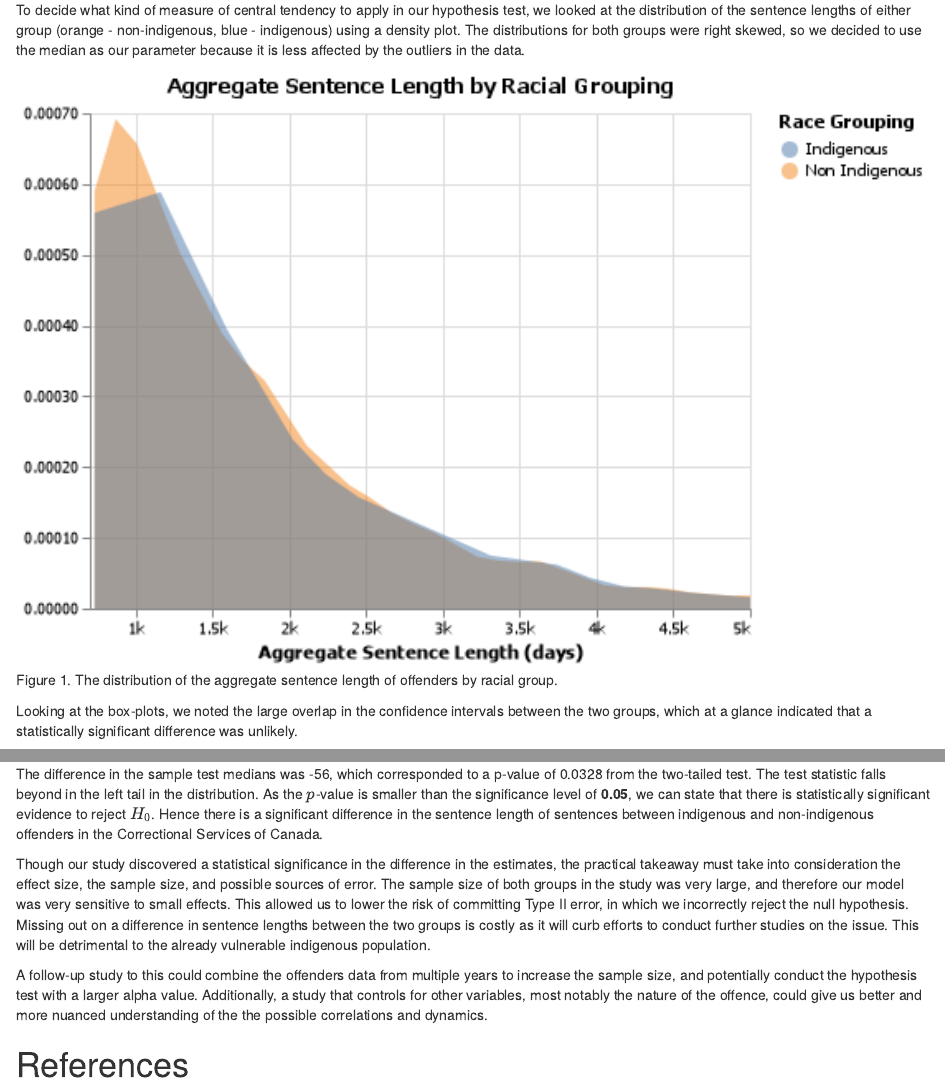
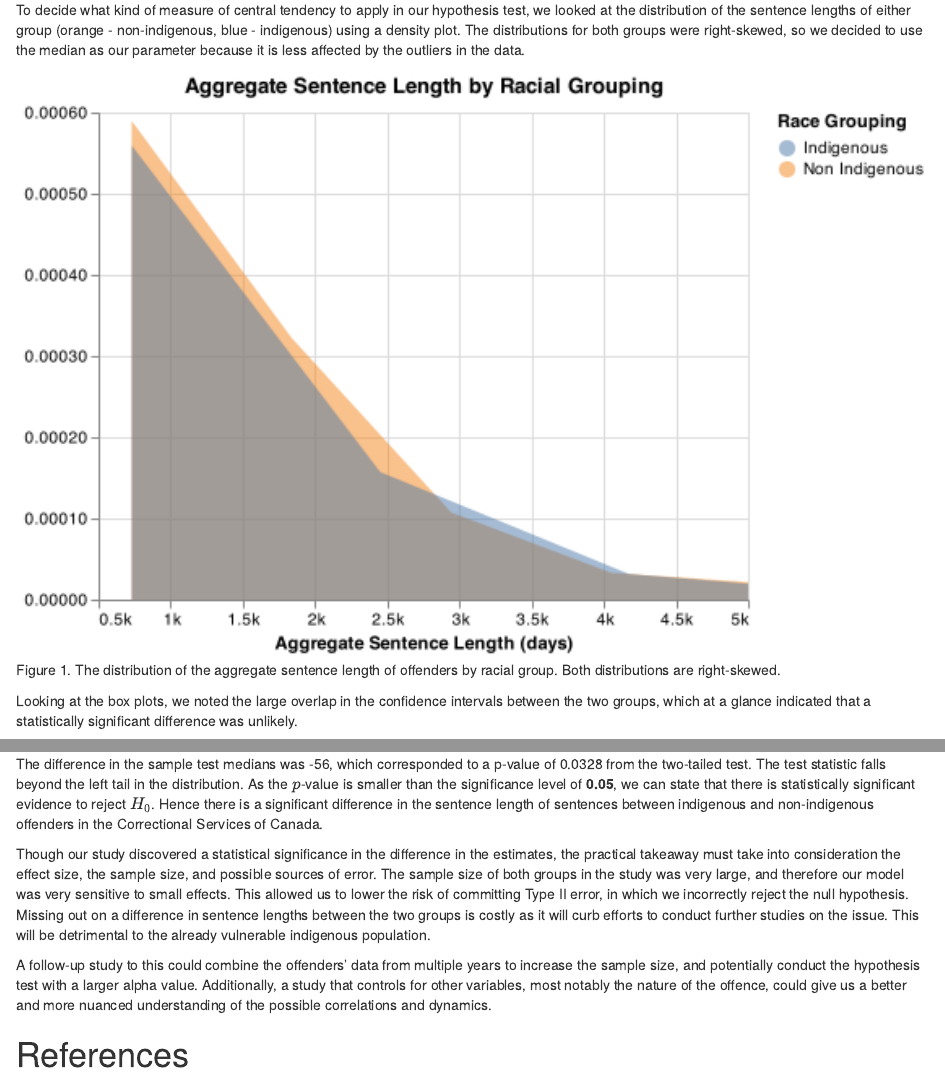
Before and after one commit to UBC-MDS/inference_on_indigenous_vs_non_indigenous_sentence_length_differences, an R Markdown document (doc/sentence_length_diffs_inference_report.Rmd): the page in a window 1100 px wide, from 1700 px down, and a second part further down, joined at a grey line. Rendered offline with R 4.5, knitr and Pandoc, with nearby package versions; some code elsewhere in the file could not run offline.

Commit message:
Minor fix of captions and grammar issues.

````diff
--- a/doc/sentence_length_diffs_inference_report.Rmd
+++ b/doc/sentence_length_diffs_inference_report.Rmd
@@ -29,13 +29,13 @@ diff_medians <- readRDS(paste(params$results_dir_path, "/diff_medians.rds",  sep
 
 For this project we have carried out a hypothesis test to determine if there was a significant difference in the median sentence lengths between the indigenous and non-indigenous offenders under the Correction Services Canada.
 
-The median was selected as the measure of central tendency as the distribution of sentence length for both groups were right-skewed. Subsequently, a permutation test under the null model was carried out computationally with a significance level of **0.05**. The null hypothesis stated that there was no difference in the population medians in sentence lengths between indigenous and non-indigenous inmates. The alternative hypothesis stated that there was a difference in the population medians in sentence length between indigenous and non-indigenous offenders. The resulting sample difference in the two medians was `r diff_medians`, with a corresponding p-value of `r p_value`. The indigenous group was found to have shorter sentence lengths than the non-indigenous group. As this $p$-vaule was smaller than the significance level, there was statistically significant evidence to reject the null hypothesis that stated that there was no difference in the median sentence lengths between the two groups.
+The median was selected as the measure of central tendency as the distributions of sentence length for both groups were right-skewed. Subsequently, a permutation test under the null model was carried out computationally with a significance level of **0.05**. The null hypothesis stated that there was no difference in the population medians in sentence lengths between indigenous and non-indigenous inmates. The alternative hypothesis stated that there was a difference in the population medians in sentence length between indigenous and non-indigenous offenders. The resulting sample difference in the two medians was `r diff_medians`, with a corresponding p-value of `r p_value`. The indigenous group was found to have shorter sentence lengths than the non-indigenous group. As this $p$-vaule was smaller than the significance level, there was statistically significant evidence to reject the null hypothesis that stated that there was no difference in the median sentence lengths between the two groups.
 
 We had a large sample size for both groups, so the model was very sensitive to small differences in the median variation. Although this may raise some concern regarding the practical implications of the study, we believed it was important not to miss any existing effect. We concluded that minimizing Type II error was more important than a Type I error.
 
 # Introduction
 
-The number of indigenous incarcerations in Canada has increased by 40% in the prison system over the last decade, a faster rate than any other group [@owusu2014years]. Issues such as increased domestic violence, disruptions in societal structure and health issues are known to be aggravated in highly incarcerated groups [@freudenberg2001jails]. Hence, these rates are likely to worsen.
+The number of indigenous incarcerations in Canada has increased by 40% in the prison system over the last decade, a faster rate than any other group [@owusu2014years]. Issues such as increased domestic violence, disruptions in societal structure, and health issues are known to be aggravated in highly incarcerated groups [@freudenberg2001jails]. Hence, these rates are likely to worsen.
 
 As this population is so vulnerable, the other key factor that should be investigated is if there is a difference in the length of the sentence between the indigenous and non-indigenous groups. This is an important question to infer because if a significant difference is discovered, it can lead to further studies on the type of charges either group is subject to, or whether any particular laws disadvantage the indigenous group. Additionally, the study could also lead to an exploration of biases present in the current legal system during sentencing.
 
@@ -72,17 +72,15 @@ All other columns were dropped. While there were mo missing values, some sentenc
 ```{r observations_group}
 knitr::kable(counts, caption = "Table 1. Number of observations in each group.", col.names = c("Group",
                            "Count of Offenders"))
-
-
 ```
 
-<br /> To decide what kind of measure of central tendency to apply in our hypothesis test, we looked at the distribution of the sentence lengths of either group (orange - non-indigenous, blue - indigenous) using a density plot. The distributions for both groups were right skewed, so we decided to use the median as our parameter because it is less affected by the outliers in the data.
+<br /> To decide what kind of measure of central tendency to apply in our hypothesis test, we looked at the distribution of the sentence lengths of either group (orange - non-indigenous, blue - indigenous) using a density plot. The distributions for both groups were right-skewed, so we decided to use the median as our parameter because it is less affected by the outliers in the data.
 
-```{r desnity, fig.width=7, fig.height=3, fig.cap = "Figure 1. The distribution of the aggregate sentence length of offenders by racial group.", out.width='100%'}
+```{r desnity, fig.width=7, fig.height=3, fig.cap = "Figure 1. The distribution of the aggregate sentence length of offenders by racial group. Both distributions are right-skewed.", out.width='100%'}
 knitr::include_graphics('../results/eda-densities.png')
 ```
 
-Looking at the box-plots, we noted the large overlap in the confidence intervals between the two groups, which at a glance indicated that a statistically significant difference was unlikely.
+Looking at the box plots, we noted the large overlap in the confidence intervals between the two groups, which at a glance indicated that a statistically significant difference was unlikely.
 
 ```{r boxplots, fig.width=10, fig.height=3, fig.cap = "Figure 2. The boxplot of the sentence length of offenders by racial group. The marker at the center of the box corresponds to the median.", out.width='100%'}
 
@@ -95,16 +93,16 @@ The null hypothesis stated that there is no difference in the median sentence le
 
 The distribution under the null hypothesis had the anticipated normal shape due to the provided large sample size and number of repetitions. It appeared slightly left-skewed.
 
-```{r Null Distribution 3, fig.width=10, fig.height=3, fig.cap = "Figure 3. The distribution of the medians generated using a permutation test under the null distribution.", out.width='100%'}
+```{r Null Distribution 3, fig.width=10, fig.height=3, fig.cap = "Figure 3. The distribution of the medians generated using a permutation test under the null distribution. The observed statistic falls out of the 95% CI which means we can reject the H0 at the significance level of 0.05.", out.width='100%'}
 
 null_distribution_plot
 
 ```
 
-The difference in the sample test medians was `r diff_medians`, which corresponded to a p-value of `r p_value` from the two-tailed test. The test statistic falls beyond in the left tail in the distribution. As the $p$-value is smaller than the significance level of **0.05**, we can state that there is statistically significant evidence to reject $H_0$. Hence there is a significant difference in the sentence length of sentences between indigenous and non-indigenous offenders in the Correctional Services of Canada.
+The difference in the sample test medians was `r diff_medians`, which corresponded to a p-value of `r p_value` from the two-tailed test. The test statistic falls beyond the left tail in the distribution. As the $p$-value is smaller than the significance level of **0.05**, we can state that there is statistically significant evidence to reject $H_0$. Hence there is a significant difference in the sentence length of sentences between indigenous and non-indigenous offenders in the Correctional Services of Canada.
 
 Though our study discovered a statistical significance in the difference in the estimates, the practical takeaway must take into consideration the effect size, the sample size, and possible sources of error. The sample size of both groups in the study was very large, and therefore our model was very sensitive to small effects. This allowed us to lower the risk of committing Type II error, in which we incorrectly reject the null hypothesis. Missing out on a difference in sentence lengths between the two groups is costly as it will curb efforts to conduct further studies on the issue. This will be detrimental to the already vulnerable indigenous population.
 
-A follow-up study to this could combine the offenders data from multiple years to increase the sample size, and potentially conduct the hypothesis test with a larger alpha value. Additionally, a study that controls for other variables, most notably the nature of the offence, could give us better and more nuanced understanding of the the possible correlations and dynamics.
+A follow-up study to this could combine the offenders' data from multiple years to increase the sample size, and potentially conduct the hypothesis test with a larger alpha value. Additionally, a study that controls for other variables, most notably the nature of the offence, could give us a better and more nuanced understanding of the possible correlations and dynamics.
 
 # References
````
Also changed, not shown: src/hypothesis_test.r (+3 -3 lines), doc/sentence_length_diffs_inference_report.html, results/ci_95.rds, results/diff_medians.rds, results/eda-box_plots.png, results/eda-densities.png, results/null_distribution.rds, results/p_value.rds, doc/sentence_length_diffs_inference_report.Rmd (4 more changed lines).
